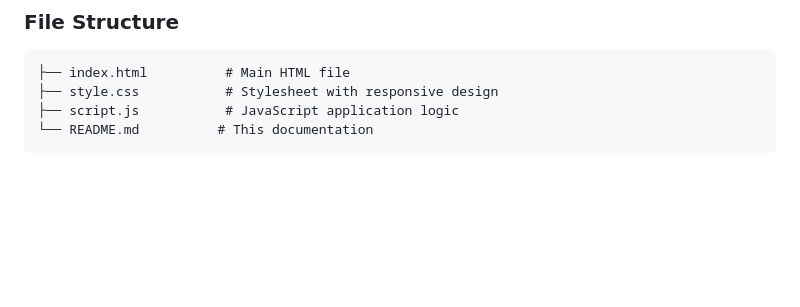
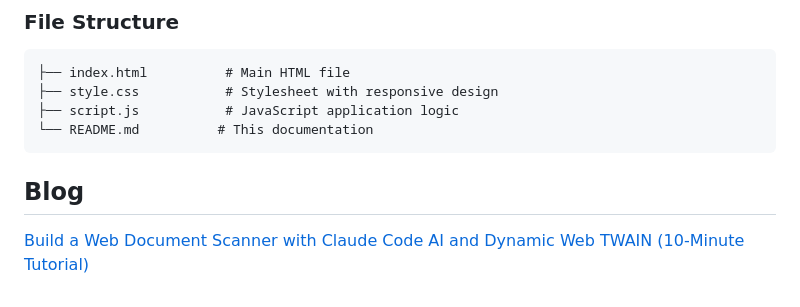
Before and after one commit to yushulx/web-twain-document-scan-management, a Markdown page: examples/claude-code/README.md, the part around the change. Rendered like a GitHub page; blank space fills up the shorter version.

````diff
--- a/examples/claude-code/README.md
+++ b/examples/claude-code/README.md
@@ -103,3 +103,6 @@ https://github.com/user-attachments/assets/ebe22c6b-03b2-443e-9cae-9854e29cd39d
 ├── script.js           # JavaScript application logic
 └── README.md          # This documentation
 ```
+
+## Blog
+[Build a Web Document Scanner with Claude Code AI and Dynamic Web TWAIN (10-Minute Tutorial)](https://www.dynamsoft.com/codepool/claude-code-ai-agent-web-document-scanning.html)
````
